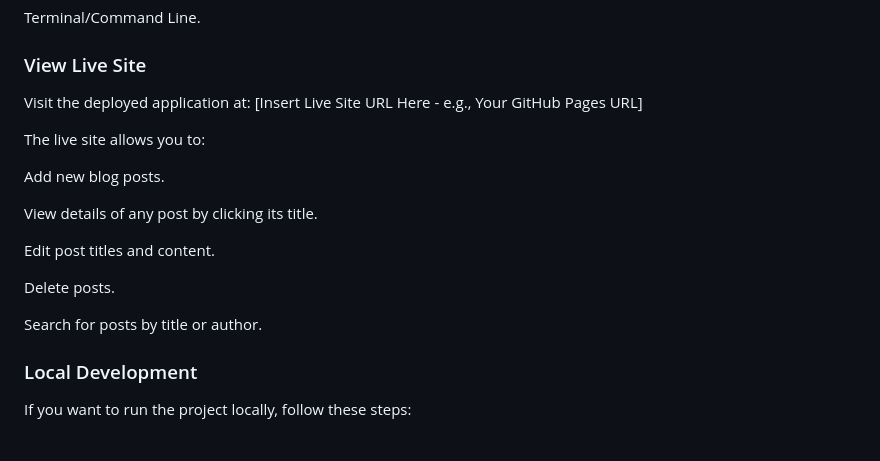
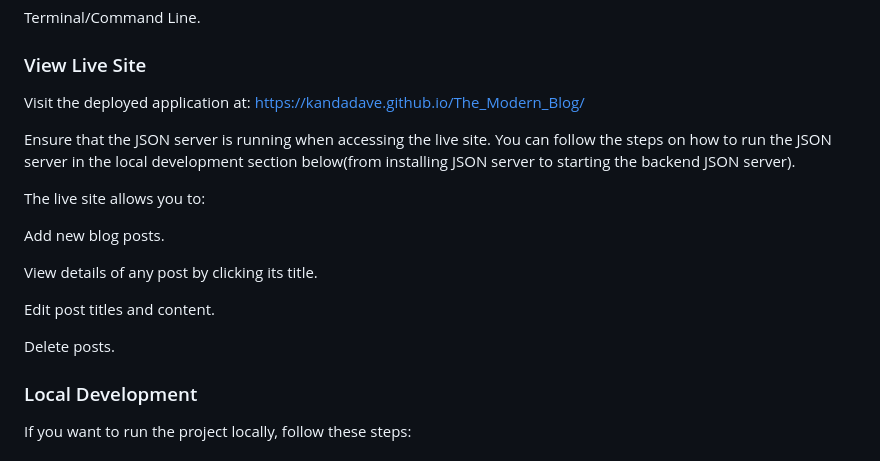
Before and after one commit to kandadave/The_Modern_Blog, a Markdown page: README.md, the part around the change. Drawn GitHub-style.

```diff
--- a/README.md
+++ b/README.md
@@ -37,7 +37,9 @@ A code editor (VS Code recommended).
 Terminal/Command Line.
 
 ### View Live Site
-Visit the deployed application at: [Insert Live Site URL Here - e.g., Your GitHub Pages URL]
+Visit the deployed application at: https://kandadave.github.io/The_Modern_Blog/
+
+Ensure that the JSON server is running when accessing the live site. You can follow the steps on how to run the JSON server in the local development section below(from installing JSON server to starting the backend JSON server).
 
 The live site allows you to:
 
@@ -48,8 +50,6 @@ View details of any post by clicking its title.
 Edit post titles and content.
 
 Delete posts.
-
-Search for posts by title or author.
 
 ### Local Development
 If you want to run the project locally, follow these steps:
```
